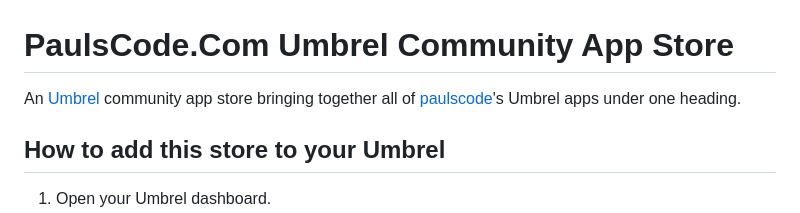
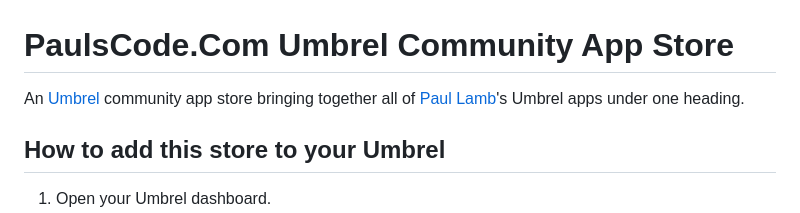
Before and after one commit to paulscode/umbrel-store, a Markdown page: README.md, the part around the change. Drawn GitHub-style.

```diff
--- a/README.md
+++ b/README.md
@@ -1,7 +1,7 @@
 # PaulsCode.Com Umbrel Community App Store
 
 An [Umbrel](https://umbrel.com) community app store bringing together all of
-[paulscode](https://github.com/paulscode)'s Umbrel apps under one heading.
+[Paul Lamb](https://paulscode.com)'s Umbrel apps under one heading.
 
 ## How to add this store to your Umbrel
 
```
